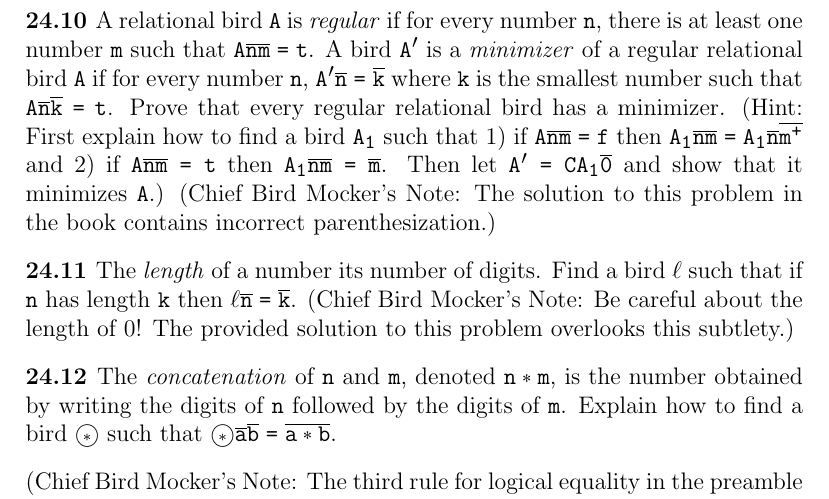
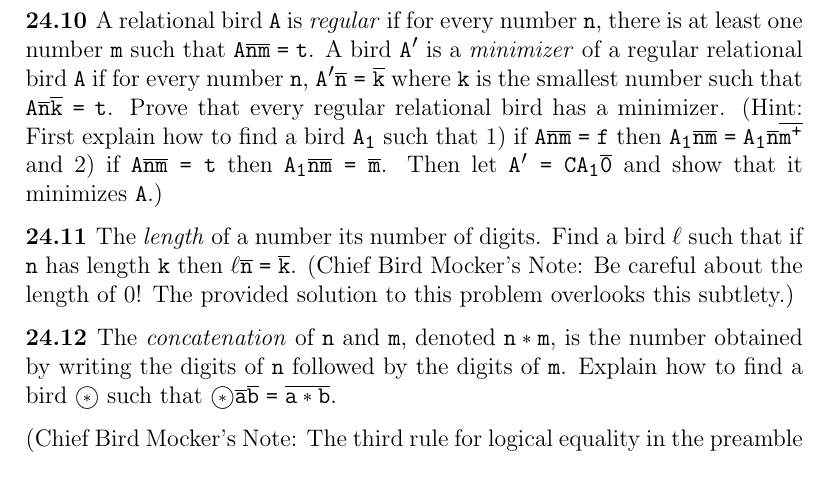
Before and after one commit to jdonland/tmamb, a LaTeX document (Problems/tmamb_week_12_problems.tex): part of page 2 of 3, cut so that both start at the same text. Compiled offline with pdfLaTeX.

Commit message:
Address feedback

```diff
--- a/Problems/tmamb_week_12_problems.tex
+++ b/Problems/tmamb_week_12_problems.tex
@@ -35,7 +35,7 @@ A bird $A$ is \emph{relational} when $A\overline{a}\overline{b}$ is a propositio
 \end{prob}
 
 \begin{prob}{24.10}
-A relational bird $A$ is \emph{regular} if for every number $n$, there is at least one number $m$ such that $A\overline{n}\overline{m} = t$. A bird $A'$ is a \emph{minimizer} of a regular relational bird $A$ if for every number $n$, $A'\overline{n} = \overline{k}$ where $k$ is the smallest number such that $A\overline{n}\overline{k} = t$. Prove that every regular relational bird has a minimizer. (Hint: First explain how to find a bird $A_1$ such that 1) if $A\overline{n}\overline{m} = f$ then $A_1\overline{n}\overline{m} = A_1\overline{n}\overline{m^+}$ and 2) if $A\overline{n}\overline{m} = t$ then $A_1\overline{n}\overline{m} = \overline{m}$. Then let $A' = CA_1\overline{0}$ and show that it minimizes $A$.) (Chief Bird Mocker's Note: The solution to this problem in the book contains incorrect parenthesization.)
+A relational bird $A$ is \emph{regular} if for every number $n$, there is at least one number $m$ such that $A\overline{n}\overline{m} = t$. A bird $A'$ is a \emph{minimizer} of a regular relational bird $A$ if for every number $n$, $A'\overline{n} = \overline{k}$ where $k$ is the smallest number such that $A\overline{n}\overline{k} = t$. Prove that every regular relational bird has a minimizer. (Hint: First explain how to find a bird $A_1$ such that 1) if $A\overline{n}\overline{m} = f$ then $A_1\overline{n}\overline{m} = A_1\overline{n}\overline{m^+}$ and 2) if $A\overline{n}\overline{m} = t$ then $A_1\overline{n}\overline{m} = \overline{m}$. Then let $A' = CA_1\overline{0}$ and show that it minimizes $A$.)
 \end{prob}
 
 \begin{prob}{24.11}
```
